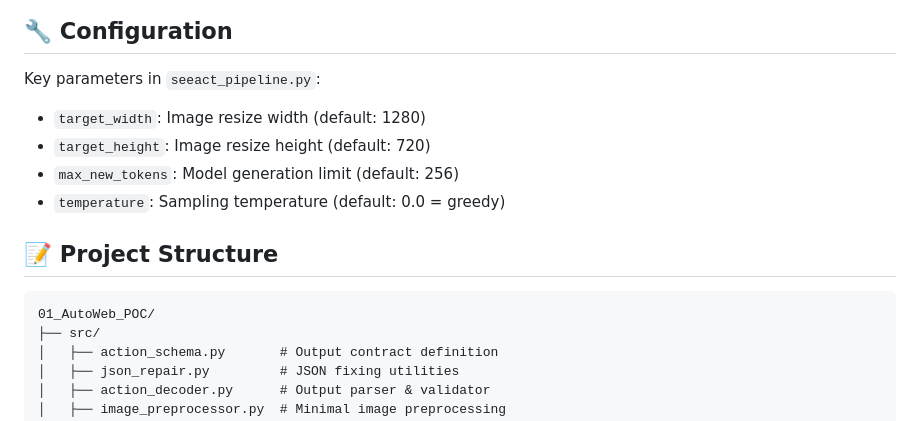
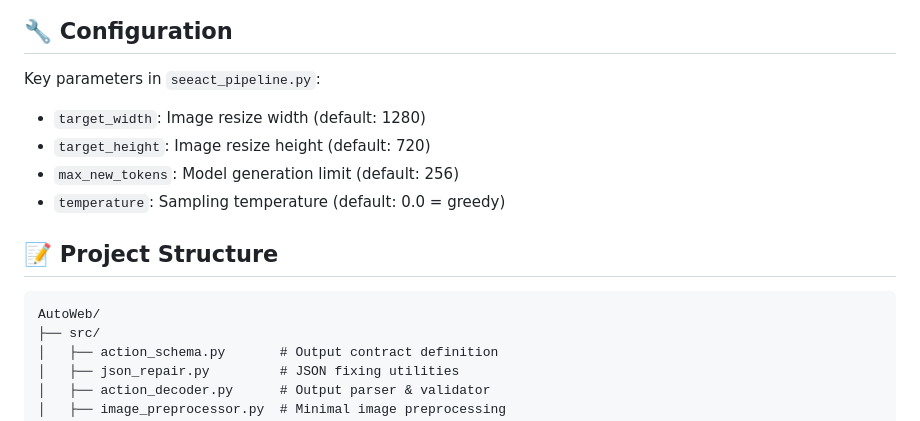
Before and after one commit to Dhruv-Darji/AutoWeb, a Markdown page: README.md, the part around one of its changes. Drawn GitHub-style.

````diff
--- a/README.md
+++ b/README.md
@@ -189,6 +211,7 @@ Evaluation will be run after the baseline is confirmed working.
 ## 🔧 Configuration
 
 Key parameters in `seeact_pipeline.py`:
+
 - `target_width`: Image resize width (default: 1280)
 - `target_height`: Image resize height (default: 720)
 - `max_new_tokens`: Model generation limit (default: 256)
@@ -197,7 +220,7 @@ Key parameters in `seeact_pipeline.py`:
 ## 📝 Project Structure
 
 ```
-01_AutoWeb_POC/
+AutoWeb/
 ├── src/
 │   ├── action_schema.py       # Output contract definition
 │   ├── json_repair.py         # JSON fixing utilities
````
Also changed, not shown: other parts of README.md (+23 -0 lines).
